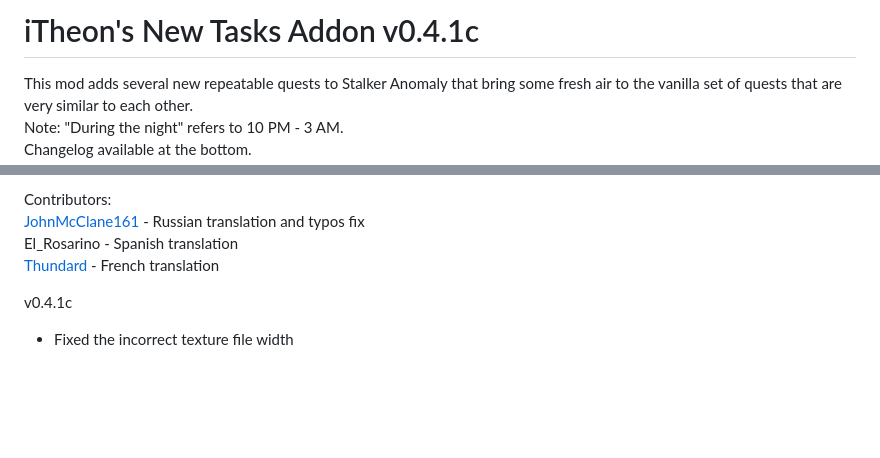
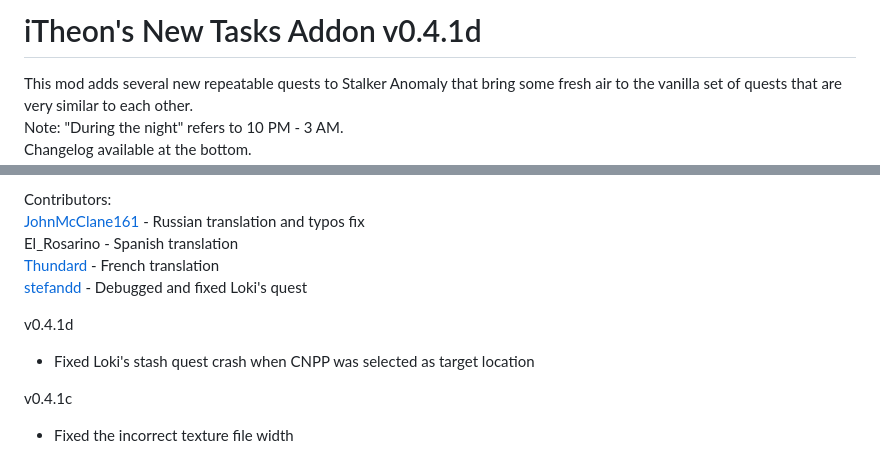
Before and after one commit to lTheon/iTheon-New-Tasks-Addon, a Markdown page: README.md, 2 parts joined by grey strips. Rendered like a GitHub page; blank space fills up the shorter version.

```diff
--- a/README.md
+++ b/README.md
@@ -1,4 +1,4 @@
-# iTheon's New Tasks Addon v0.4.1c
+# iTheon's New Tasks Addon v0.4.1d
 
 This mod adds several new repeatable quests to Stalker Anomaly that bring some fresh air to the vanilla set of quests that are very similar to each other.<br>
 Note: "During the night" refers to 10 PM - 3 AM.<br>
@@ -78,7 +78,11 @@ Bandits:
 Contributors:<br>
 [JohnMcClane161](https://github.com/JohnMcClane161) - Russian translation and typos fix<br>
 El_Rosarino - Spanish translation<br>
-[Thundard](https://github.com/Thundard) - French translation
+[Thundard](https://github.com/Thundard) - French translation<br>
+[stefandd](https://github.com/stefandd) - Debugged and fixed Loki's quest
+
+v0.4.1d
+- Fixed Loki's stash quest crash when CNPP was selected as target location
 
 v0.4.1c
 - Fixed the incorrect texture file width
```
